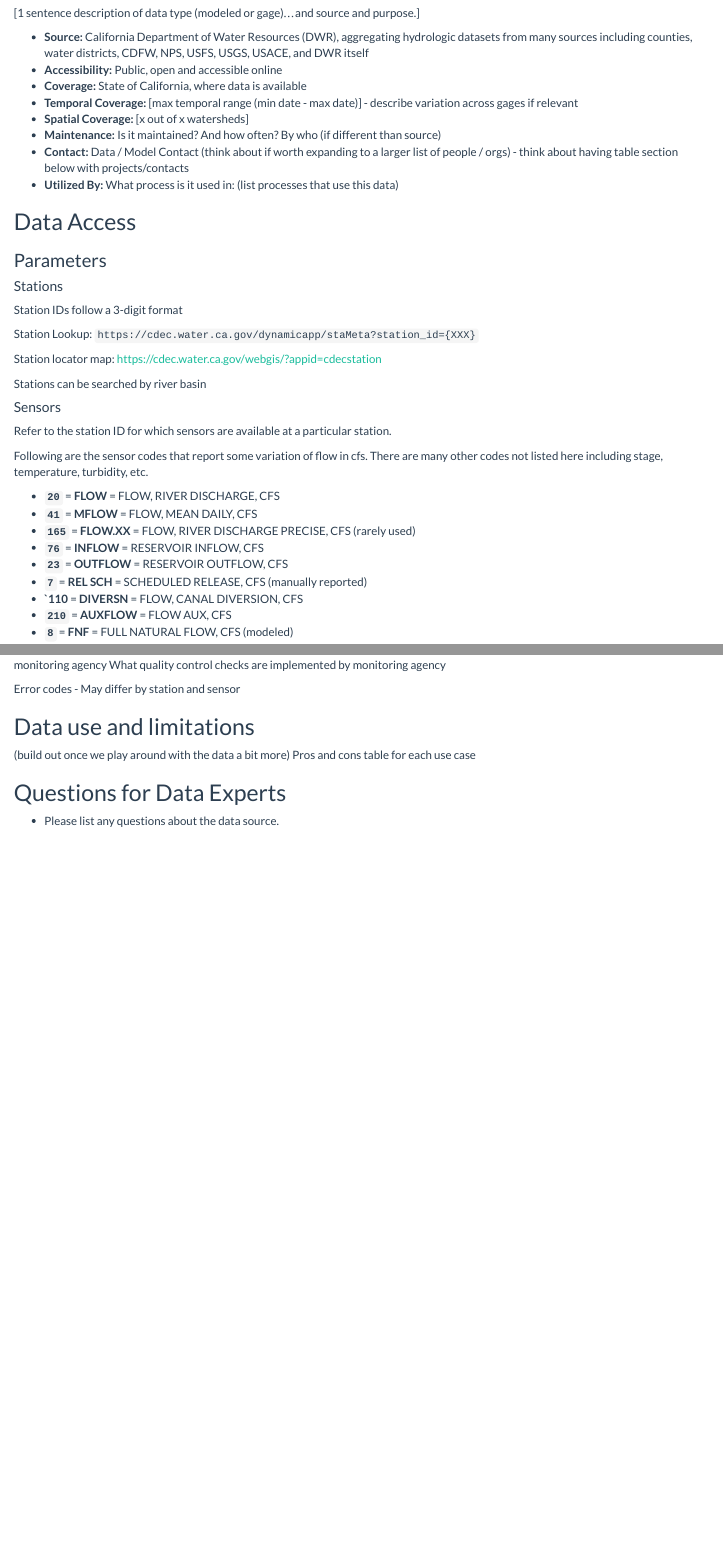
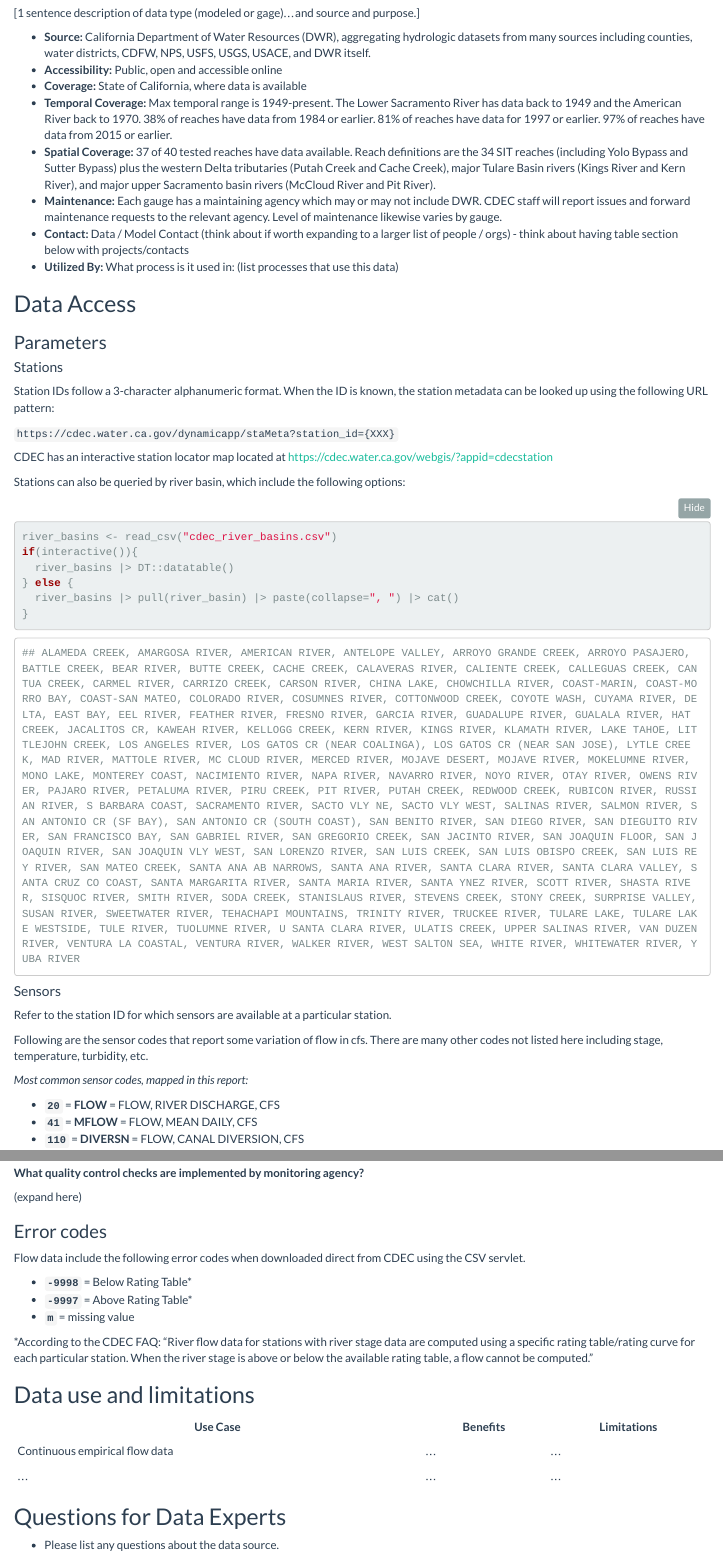
Before and after one commit to FlowWest/streamFlowExplorer, an R Markdown document (data-raw/cdec.Rmd): the page in a window 1100 px wide, from 170 px down, and a second part further down, joined at a grey line. Rendered offline with R 4.5, knitr and Pandoc, with nearby package versions; both versions are drawn in the output format of the newer one; folded parts are opened; some code elsewhere in the file could not run offline; column names are cleaned by a stand-in for the janitor package.

Commit message:
descriptive text edits

````diff
--- a/data-raw/cdec.Rmd
+++ b/data-raw/cdec.Rmd
@@ -3,11 +3,11 @@ title: "CDEC Overview"
 author: "[Skyler Lewis](mailto:slewis@flowwest.com)"
 date: "`r Sys.Date()`"
 output:
-  github_document:
-    default
   html_document:
     code_folding: hide
     theme: flatly
+  github_document:
+    default
 ---
 
 ```{r setup, include=FALSE}
@@ -24,13 +24,13 @@ library(sf)
 
 [1 sentence description of data type (modeled or gage)...and source and purpose.]
 
-* **Source:** California Department of Water Resources (DWR), aggregating hydrologic datasets from many sources including counties, water districts, CDFW, NPS, USFS, USGS, USACE, and DWR itself
+* **Source:** California Department of Water Resources (DWR), aggregating hydrologic datasets from many sources including counties, water districts, CDFW, NPS, USFS, USGS, USACE, and DWR itself.
 * **Accessibility:** Public, open and accessible online
 * **Coverage:** State of California, where data is available
-* **Temporal Coverage:** [max temporal range (min date - max date)] - describe variation across gages if relevant
-* **Spatial Coverage:** [x out of x watersheds]
-* **Maintenance:** Is it maintained? And how often? By who (if different than source)
-* **Contact: ** Data / Model Contact (think about if worth expanding to a larger list of people / orgs) - think about having table section below with projects/contacts
+* **Temporal Coverage:** Max temporal range is 1949-present. The Lower Sacramento River has data back to 1949 and the American River back to 1970. 38% of reaches have data from 1984 or earlier. 81% of reaches have data for 1997 or earlier. 97% of reaches have data from 2015 or earlier.
+* **Spatial Coverage:** 37 of 40 tested reaches have data available. Reach definitions are the 34 SIT reaches (including Yolo Bypass and Sutter Bypass) plus the western Delta tributaries (Putah Creek and Cache Creek), major Tulare Basin rivers (Kings River and Kern River), and major upper Sacramento basin rivers (McCloud River and Pit River).
+* **Maintenance:** Each gauge has a maintaining agency which may or may not include DWR. CDEC staff will report issues and forward maintenance requests to the relevant agency. Level of maintenance likewise varies by gauge.
+* **Contact:** Data / Model Contact (think about if worth expanding to a larger list of people / orgs) - think about having table section below with projects/contacts
 * **Utilized By:** What process is it used in: (list processes that use this data)
 
 ## Data Access
@@ -39,13 +39,22 @@ library(sf)
 
 #### Stations
 
-Station IDs follow a 3-digit format
+Station IDs follow a 3-character alphanumeric format. When the ID is known, the station metadata can be looked up using the following URL pattern:
 
-Station Lookup: `https://cdec.water.ca.gov/dynamicapp/staMeta?station_id={XXX}`
+`https://cdec.water.ca.gov/dynamicapp/staMeta?station_id={XXX}`
 
-Station locator map: [https://cdec.water.ca.gov/webgis/?appid=cdecstation](https://cdec.water.ca.gov/webgis/?appid=cdecstation)
+CDEC has an interactive station locator map located at [https://cdec.water.ca.gov/webgis/?appid=cdecstation](https://cdec.water.ca.gov/webgis/?appid=cdecstation)
 
-Stations can be searched by river basin
+Stations can also be queried by river basin, which include the following options:
+
+```{r message=FALSE, warning=FALSE}
+river_basins <- read_csv("cdec_river_basins.csv")
+if(interactive()){
+  river_basins |> DT::datatable()
+} else {
+  river_basins |> pull(river_basin) |> paste(collapse=", ") |> cat()
+}
+```
 
 #### Sensors
 
@@ -53,6 +62,8 @@ Refer to the station ID for which sensors are available at a particular station.
 
 Following are the sensor codes that report some variation of flow in cfs. There are many other codes not listed here including stage, temperature, turbidity, etc.
 
+*Most common sensor codes, mapped in this report:*
+
 * **`20`** = **FLOW** = FLOW, RIVER DISCHARGE, CFS
 * **`41`** = **MFLOW** = FLOW, MEAN DAILY, CFS
-* **`165`** = **FLOW.XX** = FLOW, RIVER DISCHARGE PRECISE, CFS (rarely used)
+* **`110`** = **DIVERSN** = FLOW, CANAL DIVERSION, CFS
@@ -59,5 +73,4 @@ Following are the sensor codes that report some variation of flow in cfs. There
 * **`76`** = **INFLOW** = RESERVOIR INFLOW, CFS
 * **`23`** = **OUTFLOW** = RESERVOIR OUTFLOW, CFS
 * **`7`** = **REL SCH** = SCHEDULED RELEASE, CFS (manually reported)
-* **`110** = **DIVERSN** = FLOW, CANAL DIVERSION, CFS
 * **`210`** = **AUXFLOW** = FLOW AUX, CFS
@@ -350,4 +382,2 @@ ggplot() +
-What quality assurance checks are implemented by monitoring agency
-What quality control checks are implemented by monitoring agency
+**What quality assurance checks are implemented by monitoring agency?**
 
-Error codes - May differ by station and sensor
@@ -354,7 +386,24 @@ Error codes - May differ by station and sensor
+**What quality control checks are implemented by monitoring agency?**
+
+(expand here)
+
+### Error codes
+
+Flow data include  the following error codes when downloaded direct from CDEC using the CSV servlet.
+
+* **`-9998`** = Below Rating Table*
+* **`-9997`** = Above Rating Table*
+* **`m`** = missing value
+
+*According to the CDEC FAQ: "River flow data for stations with river stage data are computed using a specific rating table/rating curve for each particular station. When the river stage is above or below the available rating table, a flow cannot be computed."
 
 ## Data use and limitations
-(build out once we play around with the data a bit more)
-Pros and cons table for each use case
+
+| Use Case | Benefits | Limitations |
+| --- | --- | --- |
+| Continuous empirical flow data | ... | ... |
+| ... | ... | ... |
 
 ## Questions for Data Experts
+
 - Please list any questions about the data source.
````
Also changed, not shown: data-raw/cdec.Rmd (44 more changed lines).
